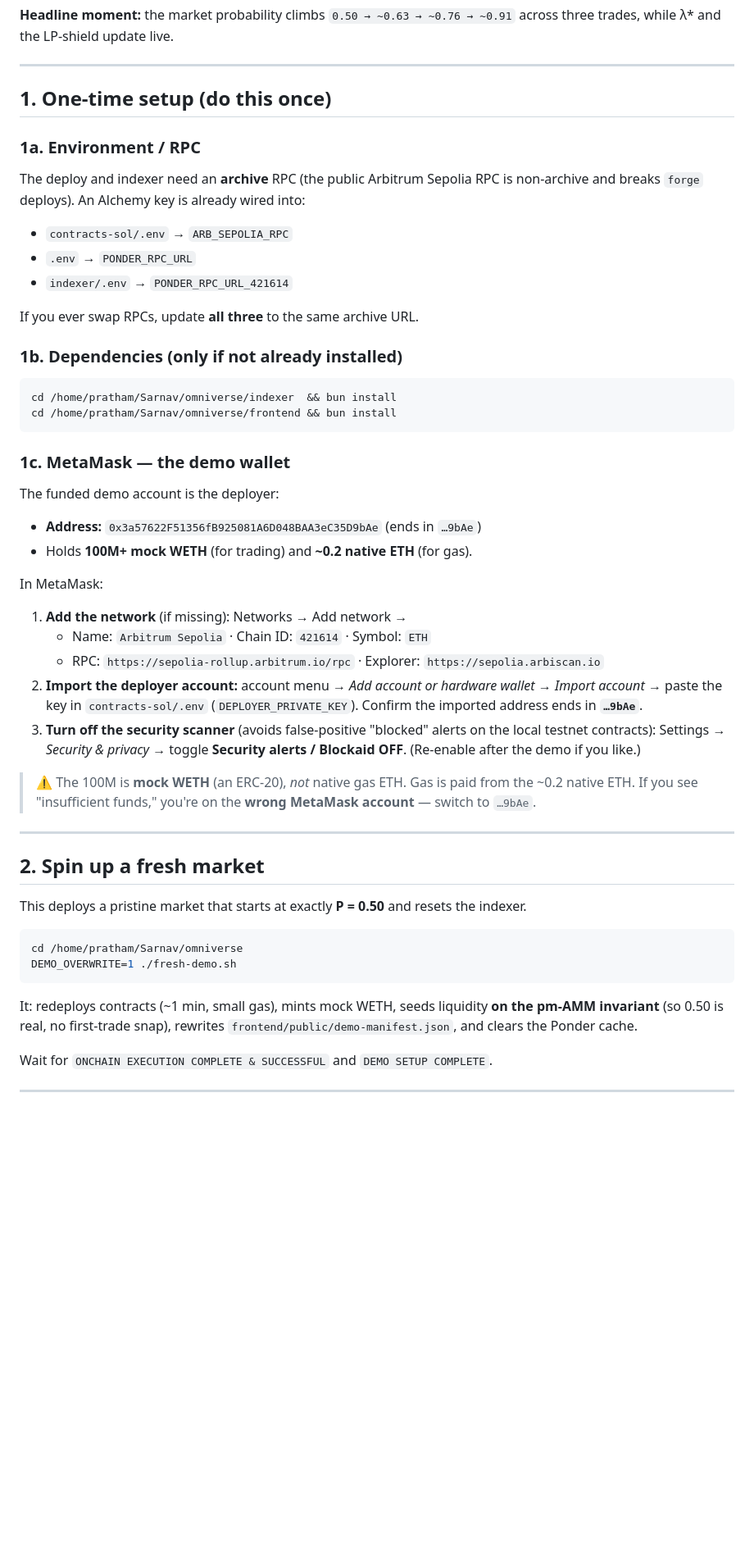
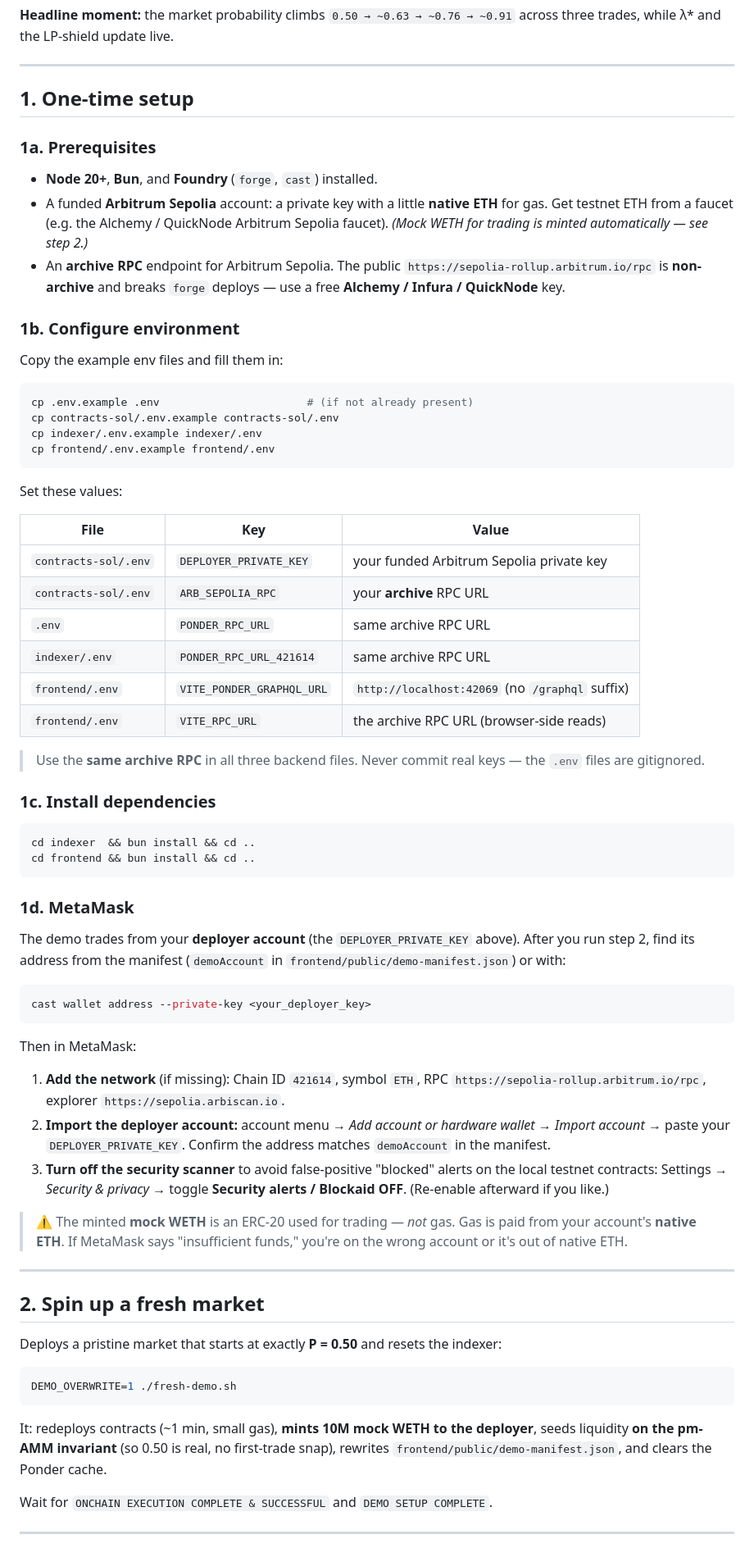
Before and after one commit to Sarnav07/omniverse, a Markdown page: DEMO_EXECUTION_GUIDE.md, the part around one of its changes. Shown at 82% size. Rendered like a GitHub page; blank space fills up the shorter version.

````diff
--- a/DEMO_EXECUTION_GUIDE.md
+++ b/DEMO_EXECUTION_GUIDE.md
@@ -21,55 +23,76 @@ across three trades, while λ\* and the LP-shield update live.
 
 ---
 
-## 1. One-time setup (do this once)
+## 1. One-time setup
 
-### 1a. Environment / RPC
-The deploy and indexer need an **archive** RPC (the public Arbitrum Sepolia RPC is
-non-archive and breaks `forge` deploys). An Alchemy key is already wired into:
-- `contracts-sol/.env` → `ARB_SEPOLIA_RPC`
-- `.env` → `PONDER_RPC_URL`
-- `indexer/.env` → `PONDER_RPC_URL_421614`
+### 1a. Prerequisites
+- **Node 20+**, **Bun**, and **Foundry** (`forge`, `cast`) installed.
+- A funded **Arbitrum Sepolia** account: a private key with a little **native ETH** for
+  gas. Get testnet ETH from a faucet (e.g. the Alchemy / QuickNode Arbitrum Sepolia faucet).
+  *(Mock WETH for trading is minted automatically — see step 2.)*
+- An **archive RPC** endpoint for Arbitrum Sepolia. The public
+  `https://sepolia-rollup.arbitrum.io/rpc` is **non-archive** and breaks `forge` deploys —
+  use a free **Alchemy / Infura / QuickNode** key.
 
-If you ever swap RPCs, update **all three** to the same archive URL.
+### 1b. Configure environment
+Copy the example env files and fill them in:
+```bash
+cp .env.example .env                       # (if not already present)
+cp contracts-sol/.env.example contracts-sol/.env
+cp indexer/.env.example indexer/.env
+cp frontend/.env.example frontend/.env
+```
+Set these values:
 
-### 1b. Dependencies (only if not already installed)
+| File | Key | Value |
+|------|-----|-------|
+| `contracts-sol/.env` | `DEPLOYER_PRIVATE_KEY` | your funded Arbitrum Sepolia private key |
+| `contracts-sol/.env` | `ARB_SEPOLIA_RPC` | your **archive** RPC URL |
+| `.env` | `PONDER_RPC_URL` | same archive RPC URL |
+| `indexer/.env` | `PONDER_RPC_URL_421614` | same archive RPC URL |
+| `frontend/.env` | `VITE_PONDER_GRAPHQL_URL` | `http://localhost:42069` (no `/graphql` suffix) |
+| `frontend/.env` | `VITE_RPC_URL` | the archive RPC URL (browser-side reads) |
+
+> Use the **same archive RPC** in all three backend files. Never commit real keys —
+> the `.env` files are gitignored.
+
+### 1c. Install dependencies
 ```bash
-cd /home/pratham/Sarnav/omniverse/indexer  && bun install
-cd /home/pratham/Sarnav/omniverse/frontend && bun install
+cd indexer  && bun install && cd ..
+cd frontend && bun install && cd ..
 ```
 
-### 1c. MetaMask — the demo wallet
-The funded demo account is the deployer:
-- **Address:** `0x3a57622F51356fB925081A6D048BAA3eC35D9bAe` (ends in `…9bAe`)
-- Holds **100M+ mock WETH** (for trading) and **~0.2 native ETH** (for gas).
+### 1d. MetaMask
+The demo trades from your **deployer account** (the `DEPLOYER_PRIVATE_KEY` above). After
+you run step 2, find its address from the manifest (`demoAccount` in
+`frontend/public/demo-manifest.json`) or with:
+```bash
+cast wallet address --private-key <your_deployer_key>
+```
+Then in MetaMask:
+1. **Add the network** (if missing): Chain ID `421614`, symbol `ETH`,
+   RPC `https://sepolia-rollup.arbitrum.io/rpc`, explorer `https://sepolia.arbiscan.io`.
+2. **Import the deployer account:** account menu → *Add account or hardware wallet* →
+   *Import account* → paste your `DEPLOYER_PRIVATE_KEY`. Confirm the address matches
+   `demoAccount` in the manifest.
+3. **Turn off the security scanner** to avoid false-positive "blocked" alerts on the local
+   testnet contracts: Settings → *Security & privacy* → toggle **Security alerts / Blockaid
+   OFF**. (Re-enable afterward if you like.)
 
-In MetaMask:
-1. **Add the network** (if missing): Networks → Add network →
-   - Name: `Arbitrum Sepolia` · Chain ID: `421614` · Symbol: `ETH`
-   - RPC: `https://sepolia-rollup.arbitrum.io/rpc` · Explorer: `https://sepolia.arbiscan.io`
-2. **Import the deployer account:** account menu → *Add account or hardware wallet* →
-   *Import account* → paste the key in `contracts-sol/.env` (`DEPLOYER_PRIVATE_KEY`).
-   Confirm the imported address ends in **`…9bAe`**.
-3. **Turn off the security scanner** (avoids false-positive "blocked" alerts on the
-   local testnet contracts): Settings → *Security & privacy* → toggle **Security alerts /
-   Blockaid OFF**. (Re-enable after the demo if you like.)
-
-> ⚠️ The 100M is **mock WETH** (an ERC-20), *not* native gas ETH. Gas is paid from the
-> ~0.2 native ETH. If you see "insufficient funds," you're on the **wrong MetaMask account**
-> — switch to `…9bAe`.
+> ⚠️ The minted **mock WETH** is an ERC-20 used for trading — *not* gas. Gas is paid from
+> your account's **native ETH**. If MetaMask says "insufficient funds," you're on the wrong
+> account or it's out of native ETH.
 
 ---
 
 ## 2. Spin up a fresh market
 
-This deploys a pristine market that starts at exactly **P = 0.50** and resets the indexer.
-
+Deploys a pristine market that starts at exactly **P = 0.50** and resets the indexer:
 ```bash
-cd /home/pratham/Sarnav/omniverse
 DEMO_OVERWRITE=1 ./fresh-demo.sh
 ```
-It: redeploys contracts (~1 min, small gas), mints mock WETH, seeds liquidity **on the
-pm-AMM invariant** (so 0.50 is real, no first-trade snap), rewrites
+It: redeploys contracts (~1 min, small gas), **mints 10M mock WETH to the deployer**, seeds
+liquidity **on the pm-AMM invariant** (so 0.50 is real, no first-trade snap), rewrites
 `frontend/public/demo-manifest.json`, and clears the Ponder cache.
 
 Wait for `ONCHAIN EXECUTION COMPLETE & SUCCESSFUL` and `DEMO SETUP COMPLETE`.
````
Also changed, not shown: other parts of DEMO_EXECUTION_GUIDE.md (+42 -43 lines).
